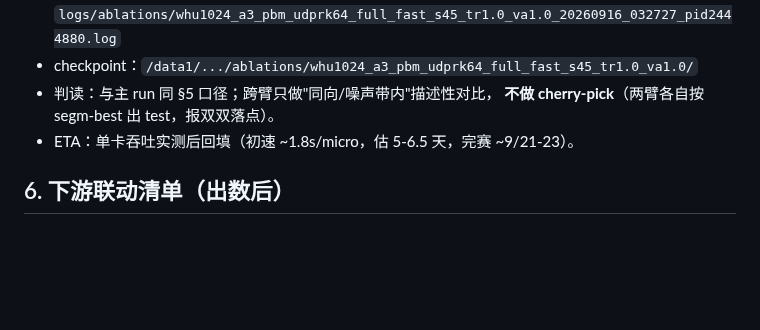
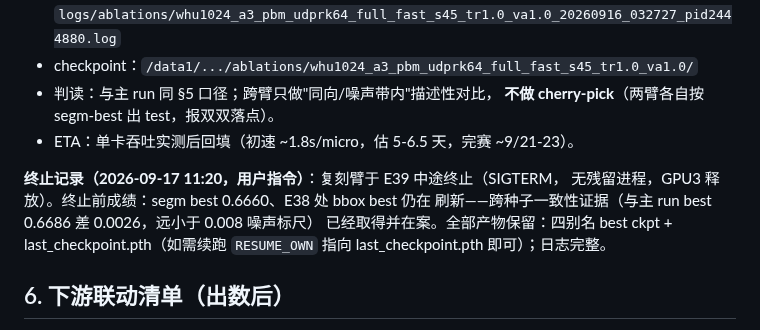
Before and after one commit to Wangcheng238686/new, a Markdown page: portable_sam2_explicit_coarse/docs/whu1024_a3_full_run_protocol.md, the part around the change. GitHub-like rendering; blank space fills up the shorter version.

Commit message:
docs(protocol): seed45复刻臂按用户指令终止@E39——一致性证据(Δ0.0026)已取得,产物保留可RESUME续跑

```diff
--- a/portable_sam2_explicit_coarse/docs/whu1024_a3_full_run_protocol.md
+++ b/portable_sam2_explicit_coarse/docs/whu1024_a3_full_run_protocol.md
@@ -127,6 +127,12 @@ bs2（每样本更慢）；向量化（收益不足）；OMP 线程（381s vs 38
   **不做 cherry-pick**（两臂各自按 segm-best 出 test，报双双落点）。
 - ETA：单卡吞吐实测后回填（初速 ~1.8s/micro，估 5-6.5 天，完赛 ~9/21-23）。
 
+**终止记录（2026-09-17 11:20，用户指令）**：复刻臂于 E39 中途终止（SIGTERM，
+无残留进程，GPU3 释放）。终止前成绩：segm best 0.6660、E38 处 bbox best 仍在
+刷新——跨种子一致性证据（与主 run best 0.6686 差 0.0026，远小于 0.008 噪声标尺）
+已经取得并在案。全部产物保留：四别名 best ckpt + last_checkpoint.pth（如需续跑
+`RESUME_OWN` 指向 last_checkpoint.pth 即可）；日志完整。
+
 ## 6. 下游联动清单（出数后）
 
 
```
